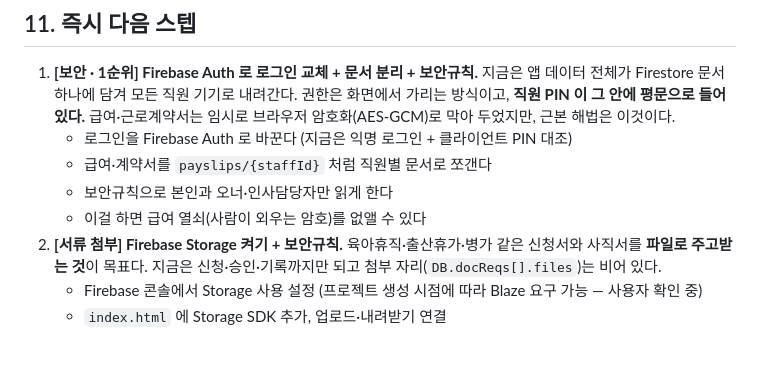
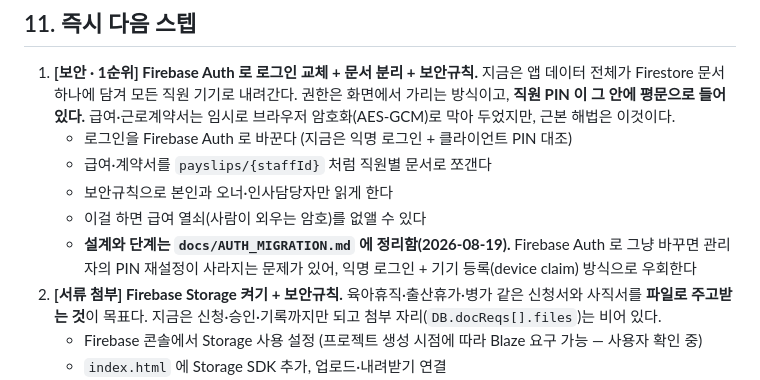
Before and after one commit to mongsiljjang/mediops-pilot, a Markdown page: docs/ROADMAP.md, the part around the change. Drawn GitHub-style; blank space fills up the shorter version.

```diff
--- a/docs/ROADMAP.md
+++ b/docs/ROADMAP.md
@@ -174,6 +174,7 @@ _기간은 1인 개발 기준 대략치. 병렬·우선순위 조정 가능._
    - 급여·계약서를 `payslips/{staffId}` 처럼 직원별 문서로 쪼갠다
    - 보안규칙으로 본인과 오너·인사담당자만 읽게 한다
    - 이걸 하면 급여 열쇠(사람이 외우는 암호)를 없앨 수 있다
+   - **설계와 단계는 `docs/AUTH_MIGRATION.md` 에 정리함(2026-08-19).** Firebase Auth 로 그냥 바꾸면 관리자의 PIN 재설정이 사라지는 문제가 있어, 익명 로그인 + 기기 등록(device claim) 방식으로 우회한다
 2. **[서류 첨부] Firebase Storage 켜기 + 보안규칙.**
    육아휴직·출산휴가·병가 같은 신청서와 사직서를 **파일로 주고받는 것**이 목표다. 지금은 신청·승인·기록까지만 되고 첨부 자리(`DB.docReqs[].files`)는 비어 있다.
    - Firebase 콘솔에서 Storage 사용 설정 (프로젝트 생성 시점에 따라 Blaze 요구 가능 — 사용자 확인 중)
```
Also changed, not shown: docs/AUTH_MIGRATION.md (added, +70 -0 lines).
